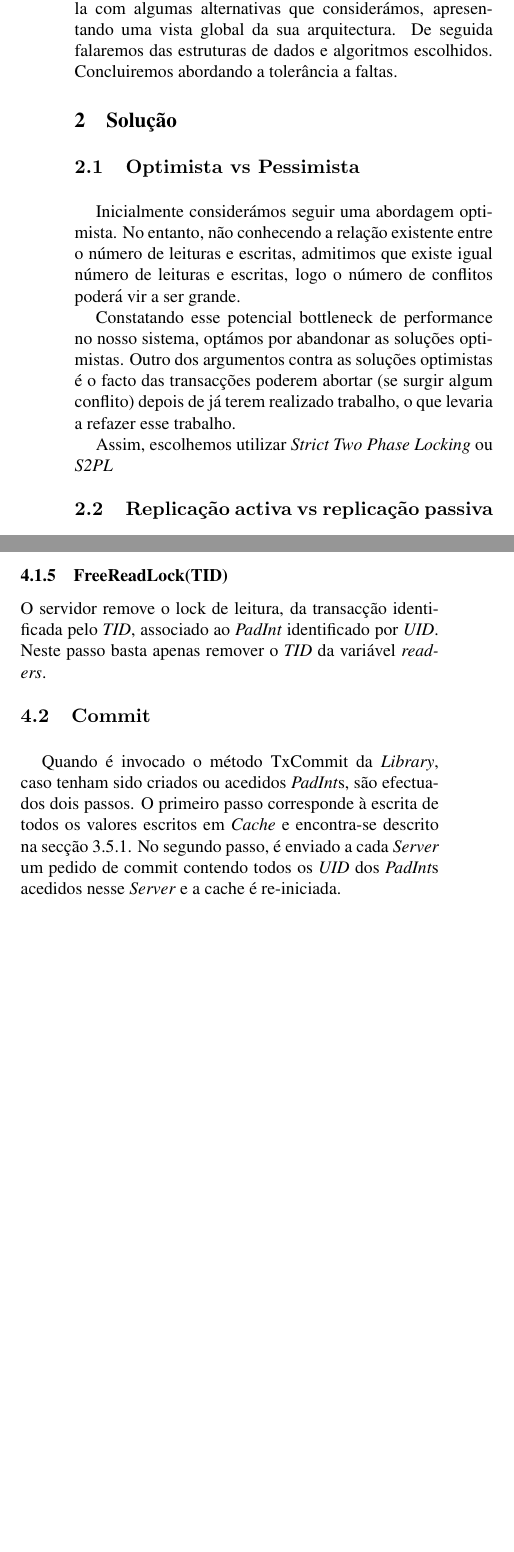
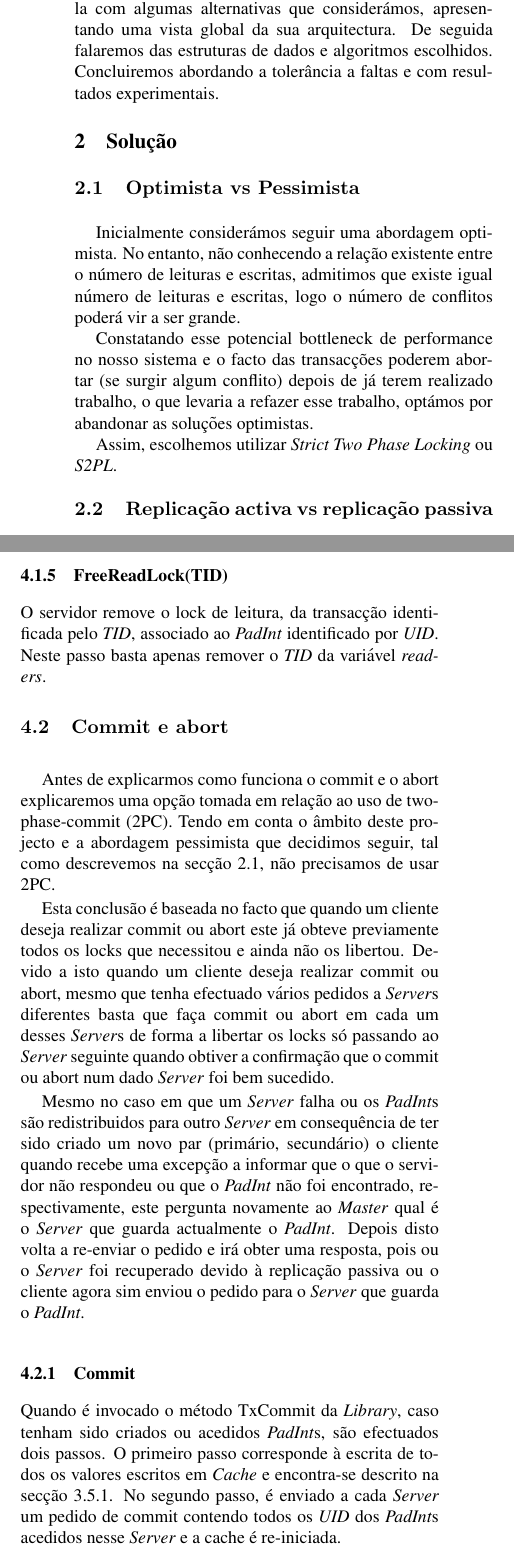
Before and after one commit to magicknot/PADI-DSTM, a LaTeX paper (paper/latex8.tex, which reads paper/commit.tex, paper/commitAbort.tex, paper/introducao.tex): two parts of the columns of pages 1 and 4 of 5, joined at a grey line, cut so that both start at the same text, the shorter picture padded with empty space. Compiled offline with pdfLaTeX.

```diff
--- a/paper/commit.tex
+++ b/paper/commit.tex
@@ -1,4 +1,4 @@
-\subsection{Commit}
+\subsubsection{Commit}
 \label{commit}
 
 Quando é invocado o método TxCommit da \textit{Library}, caso tenham sido criados ou acedidos \textit{PadInt}s, são efectuados dois passos. O primeiro passo corresponde à escrita de todos os valores escritos em \textit{Cache} e encontra-se descrito na secção \ref{cache}. No segundo passo, é enviado a cada \textit{Server} um pedido de commit contendo todos os \textit{UID} dos \textit{PadInt}s acedidos nesse \textit{Server} e a cache é re-iniciada.
--- /dev/null
+++ b/paper/commitAbort.tex
@@ -0,0 +1,10 @@
+\subsection{Commit e abort}
+
+Antes de explicarmos como funciona o commit e o abort explicaremos uma opção tomada em relação ao uso de two-phase-commit (2PC). Tendo em conta o âmbito deste projecto e a abordagem pessimista que decidimos seguir, tal como descrevemos na secção \ref{Optimista vs Pessimista}, não precisamos de usar 2PC.
+
+Esta conclusão é baseada no facto que quando um cliente deseja realizar commit ou abort este já obteve previamente todos os locks que necessitou e ainda não os libertou. Devido a isto quando um cliente deseja realizar commit ou abort, mesmo que tenha efectuado vários pedidos a \textit{Server}s diferentes basta que faça commit ou abort em cada um desses \textit{Server}s de forma a libertar os locks só passando ao \textit{Server} seguinte quando obtiver a confirmação que o commit ou abort num dado \textit{Server} foi bem sucedido.
+
+Mesmo no caso em que um \textit{Server} falha ou os \textit{PadInt}s são redistribuidos para outro \textit{Server} em consequência de ter sido criado um novo par (primário, secundário) o cliente quando recebe uma excepção a informar que o que o servidor não respondeu ou que o \textit{PadInt} não foi encontrado, respectivamente, este pergunta novamente ao \textit{Master} qual é o \textit{Server} que guarda actualmente o \textit{PadInt}. Depois disto volta a re-enviar o pedido e irá obter uma resposta, pois ou o \textit{Server} foi recuperado devido à replicação passiva ou o cliente agora sim enviou o pedido para o \textit{Server} que guarda o \textit{PadInt}.
+
+\input{commit.tex}
+\input{aborts.tex}
--- a/paper/introducao.tex
+++ b/paper/introducao.tex
@@ -1,4 +1,4 @@
 \Section{Introdução}
 %Este artigo elaborado no âmbito da disciplina de Plataformas para Aplicações Distribuídas na Internet, tem como objectivo fazer uma apresentação e descrição da solução escolhida para a implementação do projecto \textit{PADI-DSTM}.
 
-Inicialmente iremos abordar a nossa solução e compará-la com algumas alternativas que considerámos, apresentando uma vista global da sua arquitectura. De seguida falaremos das estruturas de dados e algoritmos escolhidos. Concluiremos abordando a tolerância a faltas.
+Inicialmente iremos abordar a nossa solução e compará-la com algumas alternativas que considerámos, apresentando uma vista global da sua arquitectura. De seguida falaremos das estruturas de dados e algoritmos escolhidos. Concluiremos abordando a tolerância a faltas e com resultados experimentais.
--- a/paper/solucao.tex
+++ b/paper/solucao.tex
@@ -1,12 +1,12 @@
 \section{Solução}
 
 \subsection{Optimista vs Pessimista}
-
+\label{Optimista vs Pessimista}
 Inicialmente considerámos seguir uma abordagem optimista. No entanto, não conhecendo a relação existente entre o número de leituras e escritas, admitimos que existe igual número de leituras e escritas, logo o número de conflitos poderá vir a ser grande.
 
-Constatando esse potencial bottleneck de performance no nosso sistema, optámos por abandonar as soluções optimistas. Outro dos argumentos contra as soluções optimistas é o facto das transacções poderem abortar (se surgir algum conflito) depois de já terem realizado trabalho, o que levaria a refazer esse trabalho.
+Constatando esse potencial bottleneck de performance no nosso sistema e o facto das transacções poderem abortar (se surgir algum conflito) depois de já terem realizado trabalho, o que levaria a refazer esse trabalho, optámos por abandonar as soluções optimistas.
 
-Assim, escolhemos utilizar \textit{Strict Two Phase Locking} ou \textit{S2PL}
+Assim, escolhemos utilizar \textit{Strict Two Phase Locking} ou \textit{S2PL}.
 
 \subsection{Replicação activa vs replicação passiva}
 
```
Also changed, not shown: paper/aborts.tex (+1 -1 lines), paper/avaliacao.tex (added, +6 -0 lines), paper/latex8.tex (+4 -2 lines), paper/testeCache.tex (added, +38 -0 lines), paper/testeRedistribuicao.tex (added, +20 -0 lines), paper/latex8.pdf.
